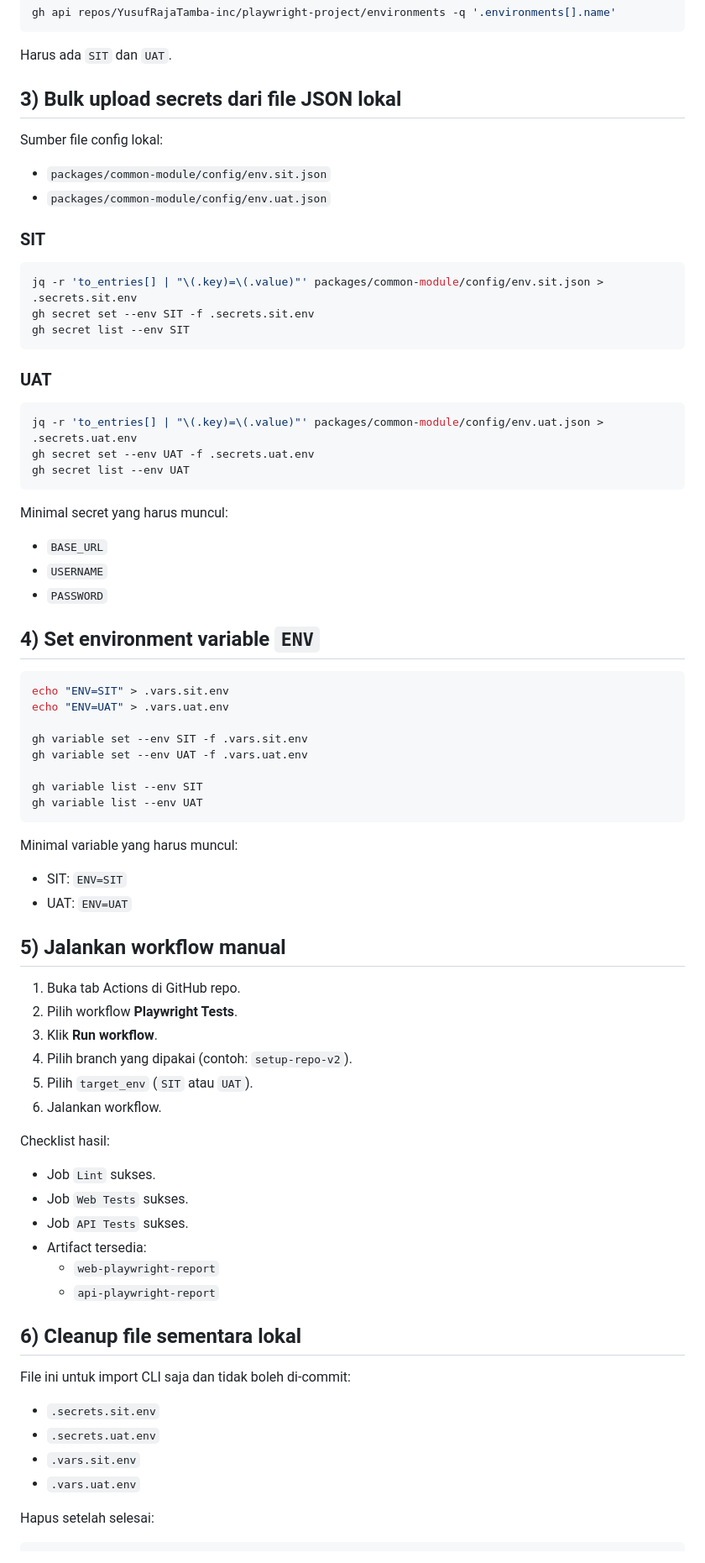
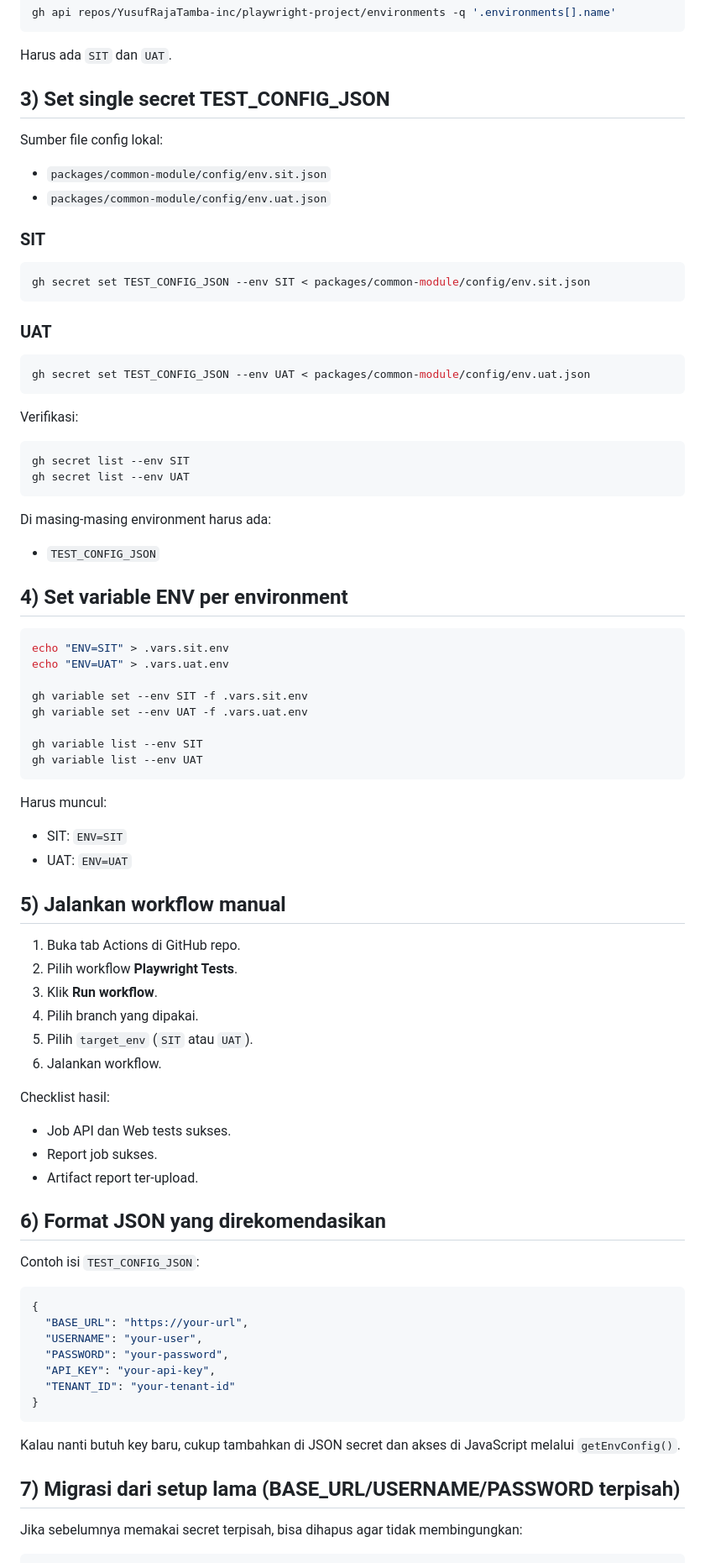
Before and after one commit to YusufRajaTamba-inc/playwright-project-company-setup, a Markdown page: docs/github-actions-env-setup.md, the part around one of its changes. Shown at 84% size. Drawn GitHub-style.

Commit message:
setup env

````diff
--- a/docs/github-actions-env-setup.md
+++ b/docs/github-actions-env-setup.md
@@ -44,7 +48,7 @@ gh api repos/YusufRajaTamba-inc/playwright-project/environments -q '.environment
 
 Harus ada `SIT` dan `UAT`.
 
-## 3) Bulk upload secrets dari file JSON lokal
+## 3) Set single secret TEST_CONFIG_JSON
 
 Sumber file config lokal:
 
@@ -54,26 +58,27 @@ Sumber file config lokal:
 ### SIT
 
 ```bash
-jq -r 'to_entries[] | "\(.key)=\(.value)"' packages/common-module/config/env.sit.json > .secrets.sit.env
-gh secret set --env SIT -f .secrets.sit.env
-gh secret list --env SIT
+gh secret set TEST_CONFIG_JSON --env SIT < packages/common-module/config/env.sit.json
 ```
 
 ### UAT
 
 ```bash
-jq -r 'to_entries[] | "\(.key)=\(.value)"' packages/common-module/config/env.uat.json > .secrets.uat.env
-gh secret set --env UAT -f .secrets.uat.env
+gh secret set TEST_CONFIG_JSON --env UAT < packages/common-module/config/env.uat.json
+```
+
+Verifikasi:
+
+```bash
+gh secret list --env SIT
 gh secret list --env UAT
 ```
 
-Minimal secret yang harus muncul:
+Di masing-masing environment harus ada:
 
-- `BASE_URL`
-- `USERNAME`
-- `PASSWORD`
+- `TEST_CONFIG_JSON`
 
-## 4) Set environment variable `ENV`
+## 4) Set variable ENV per environment
 
 ```bash
 echo "ENV=SIT" > .vars.sit.env
@@ -86,7 +91,7 @@ gh variable list --env SIT
 gh variable list --env UAT
 ```
 
-Minimal variable yang harus muncul:
+Harus muncul:
 
 - SIT: `ENV=SIT`
 - UAT: `ENV=UAT`
@@ -96,28 +101,34 @@ Minimal variable yang harus muncul:
 1. Buka tab Actions di GitHub repo.
 2. Pilih workflow **Playwright Tests**.
 3. Klik **Run workflow**.
-4. Pilih branch yang dipakai (contoh: `setup-repo-v2`).
+4. Pilih branch yang dipakai.
 5. Pilih `target_env` (`SIT` atau `UAT`).
 6. Jalankan workflow.
 
 Checklist hasil:
 
-- Job `Lint` sukses.
-- Job `Web Tests` sukses.
-- Job `API Tests` sukses.
-- Artifact tersedia:
-  - `web-playwright-report`
-  - `api-playwright-report`
+- Job API dan Web tests sukses.
+- Report job sukses.
+- Artifact report ter-upload.
 
-## 6) Cleanup file sementara lokal
+## 6) Format JSON yang direkomendasikan
 
-File ini untuk import CLI saja dan tidak boleh di-commit:
+Contoh isi `TEST_CONFIG_JSON`:
 
-- `.secrets.sit.env`
-- `.secrets.uat.env`
-- `.vars.sit.env`
-- `.vars.uat.env`
+```json
+{
+  "BASE_URL": "https://your-url",
+  "USERNAME": "your-user",
+  "PASSWORD": "your-password",
+  "API_KEY": "your-api-key",
+  "TENANT_ID": "your-tenant-id"
+}
+```
 
-Hapus setelah selesai:
+Kalau nanti butuh key baru, cukup tambahkan di JSON secret dan akses di JavaScript melalui `getEnvConfig()`.
+
+## 7) Migrasi dari setup lama (BASE_URL/USERNAME/PASSWORD terpisah)
+
+Jika sebelumnya memakai secret terpisah, bisa dihapus agar tidak membingungkan:
 
 ```bash
````
Also changed, not shown: other parts of docs/github-actions-env-setup.md (+21 -11 lines).
